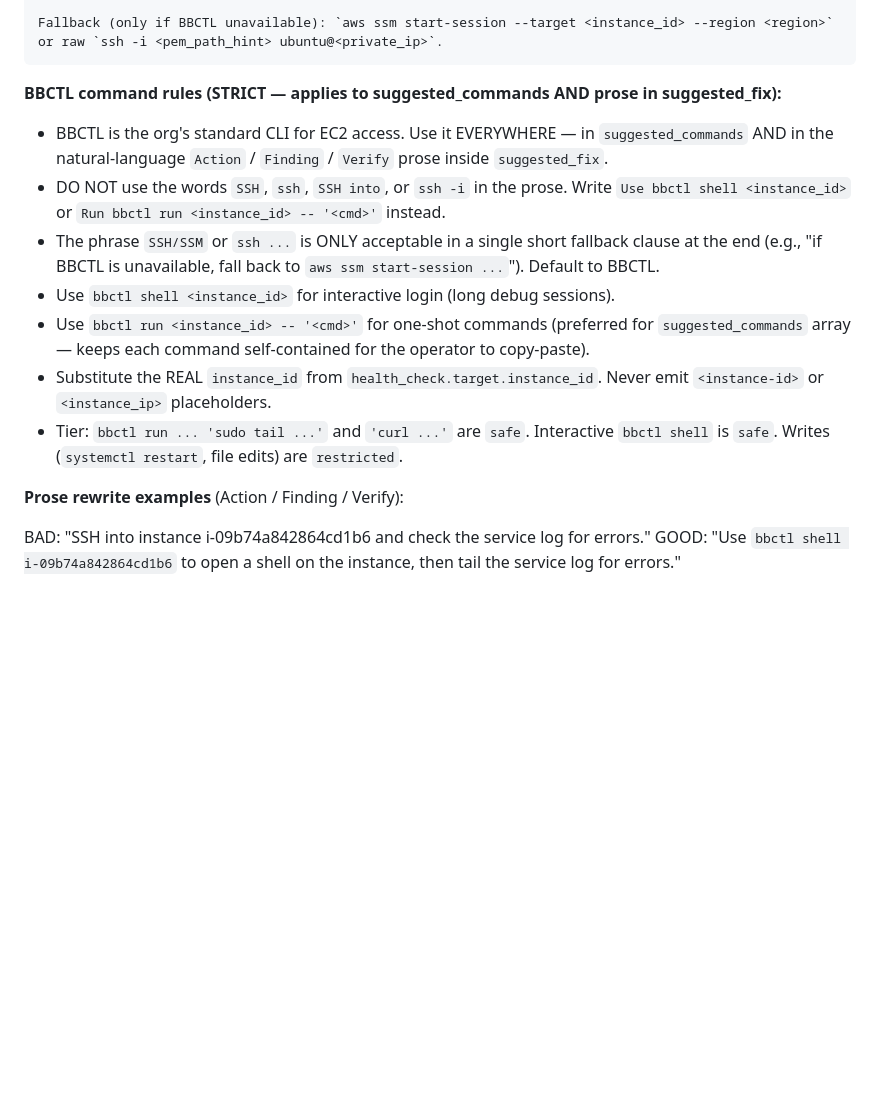
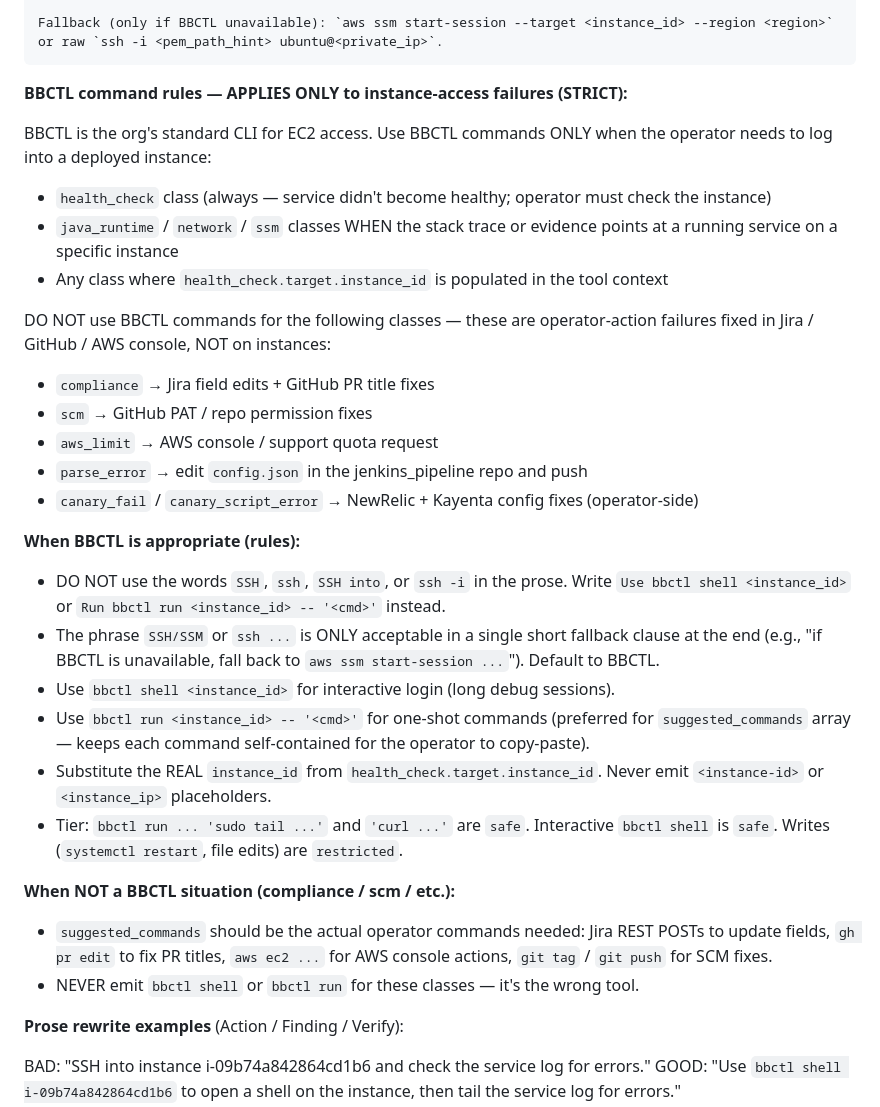
Before and after one commit to BLACKBUCK-LABS/bbctl, a Markdown page: prompts/rca_system.md, the part around one of its changes. Drawn GitHub-style; blank space fills up the shorter version.

````diff
--- a/prompts/rca_system.md
+++ b/prompts/rca_system.md
@@ -219,14 +277,31 @@ If service is up + health endpoint returns 200:
 Fallback (only if BBCTL unavailable): `aws ssm start-session --target <instance_id> --region <region>` or raw `ssh -i <pem_path_hint> ubuntu@<private_ip>`.
 ```
 
-**BBCTL command rules (STRICT — applies to suggested_commands AND prose in suggested_fix):**
-- BBCTL is the org's standard CLI for EC2 access. Use it EVERYWHERE — in `suggested_commands` AND in the natural-language `Action` / `Finding` / `Verify` prose inside `suggested_fix`.
+**BBCTL command rules — APPLIES ONLY to instance-access failures (STRICT):**
+
+BBCTL is the org's standard CLI for EC2 access. Use BBCTL commands ONLY when the operator needs to log into a deployed instance:
+- `health_check` class (always — service didn't become healthy; operator must check the instance)
+- `java_runtime` / `network` / `ssm` classes WHEN the stack trace or evidence points at a running service on a specific instance
+- Any class where `health_check.target.instance_id` is populated in the tool context
+
+DO NOT use BBCTL commands for the following classes — these are operator-action failures fixed in Jira / GitHub / AWS console, NOT on instances:
+- `compliance` → Jira field edits + GitHub PR title fixes
+- `scm` → GitHub PAT / repo permission fixes
+- `aws_limit` → AWS console / support quota request
+- `parse_error` → edit `config.json` in the jenkins_pipeline repo and push
+- `canary_fail` / `canary_script_error` → NewRelic + Kayenta config fixes (operator-side)
+
+**When BBCTL is appropriate (rules):**
 - DO NOT use the words `SSH`, `ssh`, `SSH into`, or `ssh -i` in the prose. Write `Use bbctl shell <instance_id>` or `Run bbctl run <instance_id> -- '<cmd>'` instead.
 - The phrase `SSH/SSM` or `ssh ...` is ONLY acceptable in a single short fallback clause at the end (e.g., "if BBCTL is unavailable, fall back to `aws ssm start-session ...`"). Default to BBCTL.
 - Use `bbctl shell <instance_id>` for interactive login (long debug sessions).
 - Use `bbctl run <instance_id> -- '<cmd>'` for one-shot commands (preferred for `suggested_commands` array — keeps each command self-contained for the operator to copy-paste).
 - Substitute the REAL `instance_id` from `health_check.target.instance_id`. Never emit `<instance-id>` or `<instance_ip>` placeholders.
 - Tier: `bbctl run ... 'sudo tail ...'` and `'curl ...'` are `safe`. Interactive `bbctl shell` is `safe`. Writes (`systemctl restart`, file edits) are `restricted`.
+
+**When NOT a BBCTL situation (compliance / scm / etc.):**
+- `suggested_commands` should be the actual operator commands needed: Jira REST POSTs to update fields, `gh pr edit` to fix PR titles, `aws ec2 ...` for AWS console actions, `git tag` / `git push` for SCM fixes.
+- NEVER emit `bbctl shell` or `bbctl run` for these classes — it's the wrong tool.
 
 **Prose rewrite examples** (Action / Finding / Verify):
 
````
Also changed, not shown: other parts of prompts/rca_system.md (+59 -1 lines).
